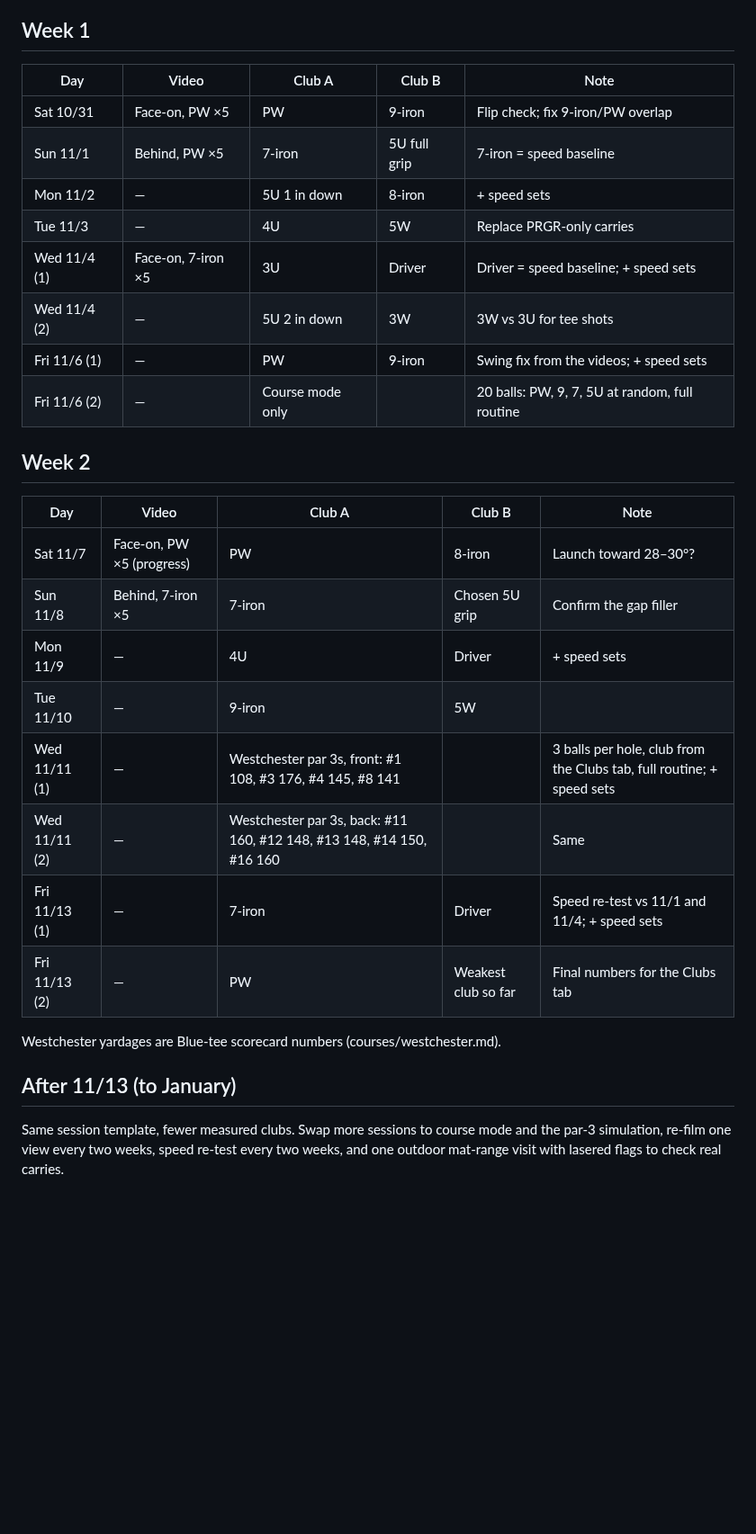
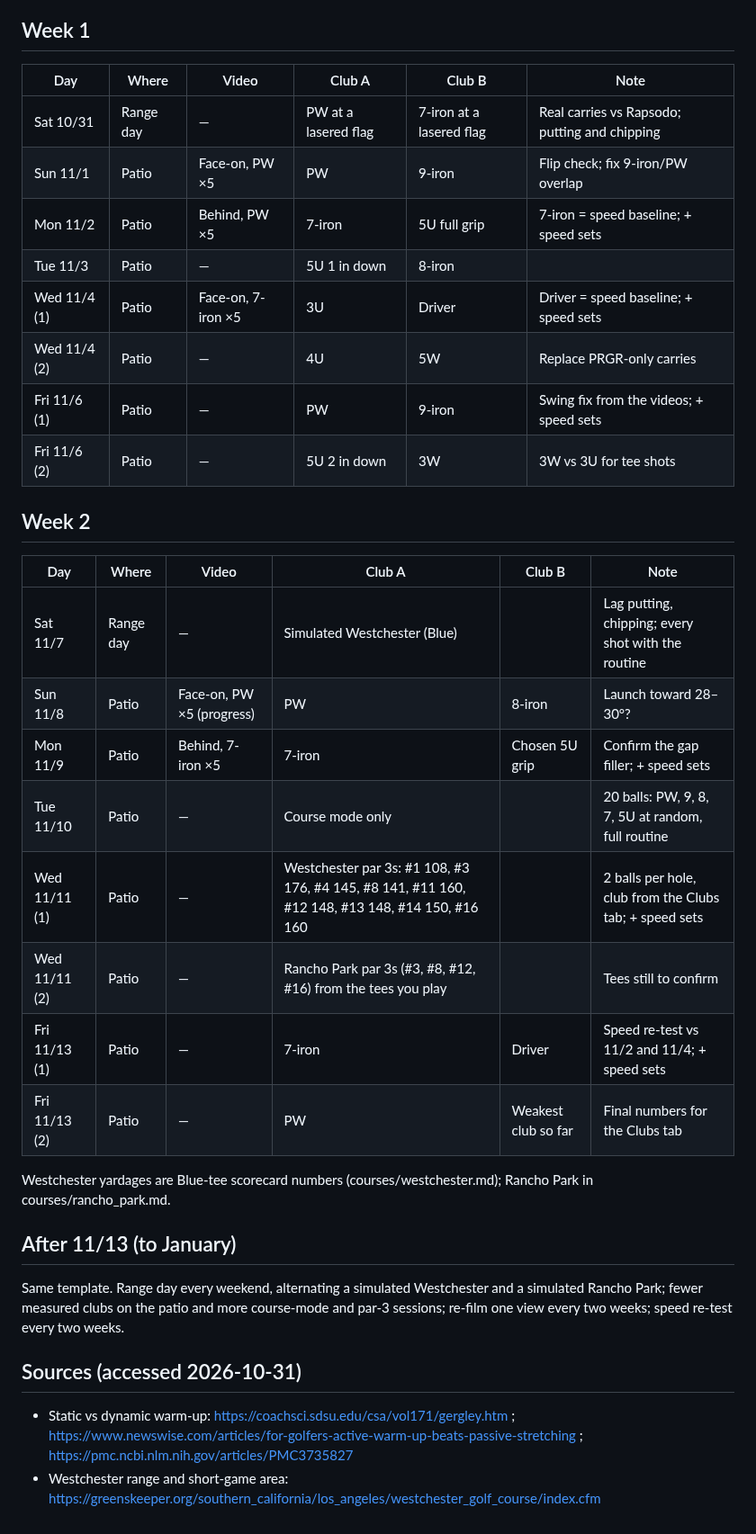
Before and after one commit to rymtun-bot/Pocket-caddie, a Markdown page: practice/plan-2026-11.md, the part around one of its changes. Shown at 90% size. Rendered like a GitHub page; blank space fills up the shorter version.

Commit message:
Plan: add range days, daily putting and warm-up
Co-Authored-By: Claude Opus 5.5 <noreply@anthropic.com>
Claude-Session: https://claude.ai/code/session_01153KpuUiAyGFcfqNVjMxGi

```diff
--- a/practice/plan-2026-11.md
+++ b/practice/plan-2026-11.md
@@ -23,31 +47,37 @@ on autopilot before the first round in January 2027.
 During a round nothing may be laid down to help alignment (Rules of Golf 10.2b), which is why the spot matters.
 
 ## Week 1
-| Day | Video | Club A | Club B | Note |
-|---|---|---|---|---|
-| Sat 10/31 | Face-on, PW ×5 | PW | 9-iron | Flip check; fix 9-iron/PW overlap |
-| Sun 11/1 | Behind, PW ×5 | 7-iron | 5U full grip | 7-iron = speed baseline |
-| Mon 11/2 | — | 5U 1 in down | 8-iron | + speed sets |
-| Tue 11/3 | — | 4U | 5W | Replace PRGR-only carries |
-| Wed 11/4 (1) | Face-on, 7-iron ×5 | 3U | Driver | Driver = speed baseline; + speed sets |
-| Wed 11/4 (2) | — | 5U 2 in down | 3W | 3W vs 3U for tee shots |
-| Fri 11/6 (1) | — | PW | 9-iron | Swing fix from the videos; + speed sets |
-| Fri 11/6 (2) | — | Course mode only | | 20 balls: PW, 9, 7, 5U at random, full routine |
+| Day | Where | Video | Club A | Club B | Note |
+|---|---|---|---|---|---|
+| Sat 10/31 | Range day | — | PW at a lasered flag | 7-iron at a lasered flag | Real carries vs Rapsodo; putting and chipping |
+| Sun 11/1 | Patio | Face-on, PW ×5 | PW | 9-iron | Flip check; fix 9-iron/PW overlap |
+| Mon 11/2 | Patio | Behind, PW ×5 | 7-iron | 5U full grip | 7-iron = speed baseline; + speed sets |
+| Tue 11/3 | Patio | — | 5U 1 in down | 8-iron | |
+| Wed 11/4 (1) | Patio | Face-on, 7-iron ×5 | 3U | Driver | Driver = speed baseline; + speed sets |
+| Wed 11/4 (2) | Patio | — | 4U | 5W | Replace PRGR-only carries |
+| Fri 11/6 (1) | Patio | — | PW | 9-iron | Swing fix from the videos; + speed sets |
+| Fri 11/6 (2) | Patio | — | 5U 2 in down | 3W | 3W vs 3U for tee shots |
 
 ## Week 2
-| Day | Video | Club A | Club B | Note |
-|---|---|---|---|---|
-| Sat 11/7 | Face-on, PW ×5 (progress) | PW | 8-iron | Launch toward 28–30°? |
-| Sun 11/8 | Behind, 7-iron ×5 | 7-iron | Chosen 5U grip | Confirm the gap filler |
-| Mon 11/9 | — | 4U | Driver | + speed sets |
-| Tue 11/10 | — | 9-iron | 5W | |
-| Wed 11/11 (1) | — | Westchester par 3s, front: #1 108, #3 176, #4 145, #8 141 | | 3 balls per hole, club from the Clubs tab, full routine; + speed sets |
-| Wed 11/11 (2) | — | Westchester par 3s, back: #11 160, #12 148, #13 148, #14 150, #16 160 | | Same |
-| Fri 11/13 (1) | — | 7-iron | Driver | Speed re-test vs 11/1 and 11/4; + speed sets |
-| Fri 11/13 (2) | — | PW | Weakest club so far | Final numbers for the Clubs tab |
+| Day | Where | Video | Club A | Club B | Note |
+|---|---|---|---|---|---|
+| Sat 11/7 | Range day | — | Simulated Westchester (Blue) | | Lag putting, chipping; every shot with the routine |
+| Sun 11/8 | Patio | Face-on, PW ×5 (progress) | PW | 8-iron | Launch toward 28–30°? |
+| Mon 11/9 | Patio | Behind, 7-iron ×5 | 7-iron | Chosen 5U grip | Confirm the gap filler; + speed sets |
+| Tue 11/10 | Patio | — | Course mode only | | 20 balls: PW, 9, 8, 7, 5U at random, full routine |
+| Wed 11/11 (1) | Patio | — | Westchester par 3s: #1 108, #3 176, #4 145, #8 141, #11 160, #12 148, #13 148, #14 150, #16 160 | | 2 balls per hole, club from the Clubs tab; + speed sets |
+| Wed 11/11 (2) | Patio | — | Rancho Park par 3s (#3, #8, #12, #16) from the tees you play | | Tees still to confirm |
+| Fri 11/13 (1) | Patio | — | 7-iron | Driver | Speed re-test vs 11/2 and 11/4; + speed sets |
+| Fri 11/13 (2) | Patio | — | PW | Weakest club so far | Final numbers for the Clubs tab |
 
-Westchester yardages are Blue-tee scorecard numbers (courses/westchester.md).
+Westchester yardages are Blue-tee scorecard numbers (courses/westchester.md); Rancho Park in courses/rancho_park.md.
 
 ## After 11/13 (to January)
-Same session template, fewer measured clubs. Swap more sessions to course mode and the par-3 simulation, re-film one
-view every two weeks, speed re-test every two weeks, and one outdoor mat-range visit with lasered flags to check real carries.
+Same template. Range day every weekend, alternating a simulated Westchester and a simulated Rancho Park; fewer measured
+clubs on the patio and more course-mode and par-3 sessions; re-film one view every two weeks; speed re-test every two weeks.
+
+## Sources (accessed 2026-10-31)
+- Static vs dynamic warm-up: https://coachsci.sdsu.edu/csa/vol171/gergley.htm ;
+  https://www.newswise.com/articles/for-golfers-active-warm-up-beats-passive-stretching ;
+  https://pmc.ncbi.nlm.nih.gov/articles/PMC3735827
+- Westchester range and short-game area: https://greenskeeper.org/southern_california/los_angeles/westchester_golf_course/index.cfm
```
Also changed, not shown: other parts of practice/plan-2026-11.md (+29 -5 lines).
